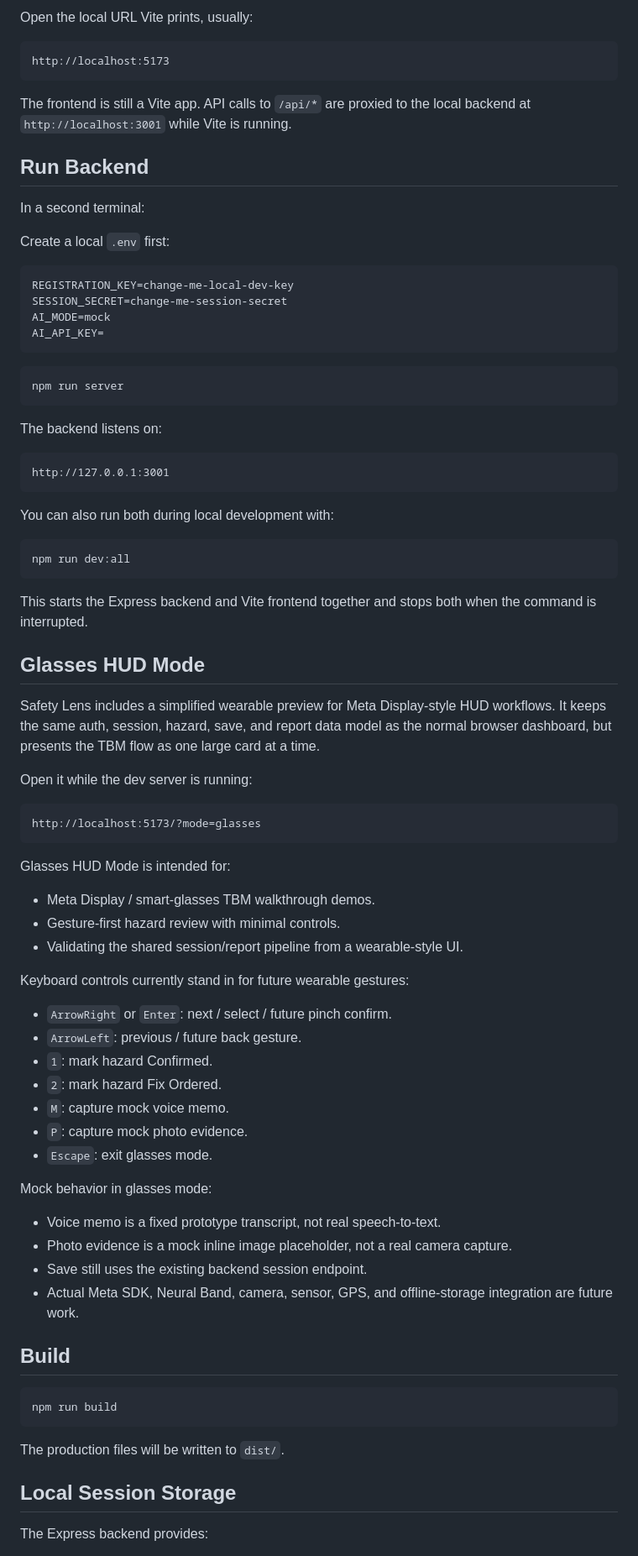
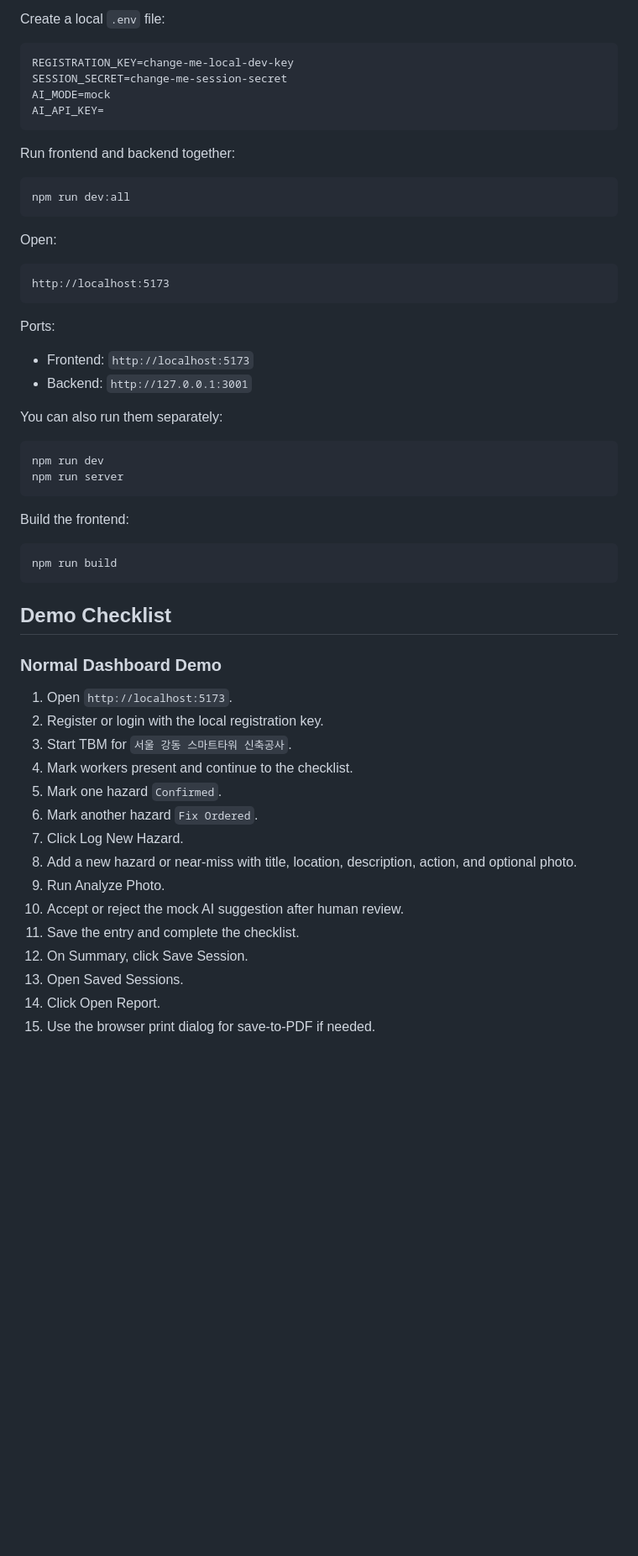
Before and after one commit to loopedlol/MetaSafetyWebApp, a Markdown page: README.md, the part around one of its changes. Shown at 84% size. Drawn GitHub-style; blank space fills up the shorter version.

````diff
--- a/README.md
+++ b/README.md
@@ -60,18 +25,6 @@ npm run dev
 ```
 
-Open the local URL Vite prints, usually:
-
-```text
-http://localhost:5173
-```
-
-The frontend is still a Vite app. API calls to `/api/*` are proxied to the local backend at `http://localhost:3001` while Vite is running.
-
-## Run Backend
-
-In a second terminal:
-
-Create a local `.env` first:
+Create a local `.env` file:
 
 ```text
 REGISTRATION_KEY=change-me-local-dev-key
@@ -80,66 +33,53 @@ AI_MODE=mock
 AI_API_KEY=
 ```
 
-```bash
-npm run server
-```
-
-The backend listens on:
-
-```text
-http://127.0.0.1:3001
-```
-
-You can also run both during local development with:
+Run frontend and backend together:
 
 ```bash
 npm run dev:all
 ```
 
-This starts the Express backend and Vite frontend together and stops both when the command is interrupted.
-
-## Glasses HUD Mode
-
-Safety Lens includes a simplified wearable preview for Meta Display-style HUD workflows. It keeps the same auth, session, hazard, save, and report data model as the normal browser dashboard, but presents the TBM flow as one large card at a time.
-
-Open it while the dev server is running:
+Open:
 
 ```text
-http://localhost:5173/?mode=glasses
+http://localhost:5173
 ```
 
-Glasses HUD Mode is intended for:
+Ports:
 
-- Meta Display / smart-glasses TBM walkthrough demos.
-- Gesture-first hazard review with minimal controls.
-- Validating the shared session/report pipeline from a wearable-style UI.
+- Frontend: `http://localhost:5173`
+- Backend: `http://127.0.0.1:3001`
 
-Keyboard controls currently stand in for future wearable gestures:
+You can also run them separately:
 
-- `ArrowRight` or `Enter`: next / select / future pinch confirm.
-- `ArrowLeft`: previous / future back gesture.
-- `1`: mark hazard Confirmed.
-- `2`: mark hazard Fix Ordered.
-- `M`: capture mock voice memo.
-- `P`: capture mock photo evidence.
-- `Escape`: exit glasses mode.
+```bash
+npm run dev
+npm run server
+```
 
-Mock behavior in glasses mode:
-
-- Voice memo is a fixed prototype transcript, not real speech-to-text.
-- Photo evidence is a mock inline image placeholder, not a real camera capture.
-- Save still uses the existing backend session endpoint.
-- Actual Meta SDK, Neural Band, camera, sensor, GPS, and offline-storage integration are future work.
-
-## Build
+Build the frontend:
 
 ```bash
 npm run build
 ```
 
-The production files will be written to `dist/`.
+## Demo Checklist
 
-## Local Session Storage
+### Normal Dashboard Demo
 
-The Express backend provides:
+1. Open `http://localhost:5173`.
+2. Register or login with the local registration key.
+3. Start TBM for `서울 강동 스마트타워 신축공사`.
+4. Mark workers present and continue to the checklist.
+5. Mark one hazard `Confirmed`.
+6. Mark another hazard `Fix Ordered`.
+7. Click Log New Hazard.
+8. Add a new hazard or near-miss with title, location, description, action, and optional photo.
+9. Run Analyze Photo.
+10. Accept or reject the mock AI suggestion after human review.
+11. Save the entry and complete the checklist.
+12. On Summary, click Save Session.
+13. Open Saved Sessions.
+14. Click Open Report.
+15. Use the browser print dialog for save-to-PDF if needed.
 
````
Also changed, not shown: other parts of README.md (+111 -139 lines).
